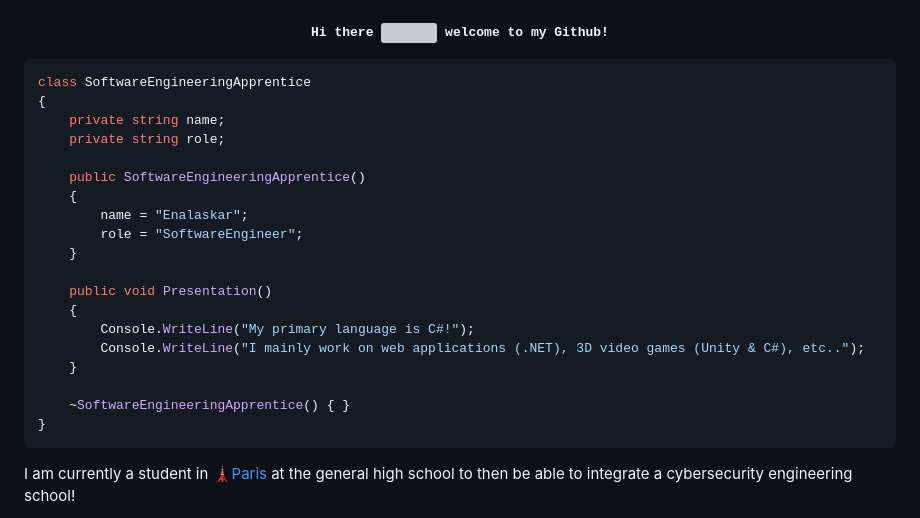
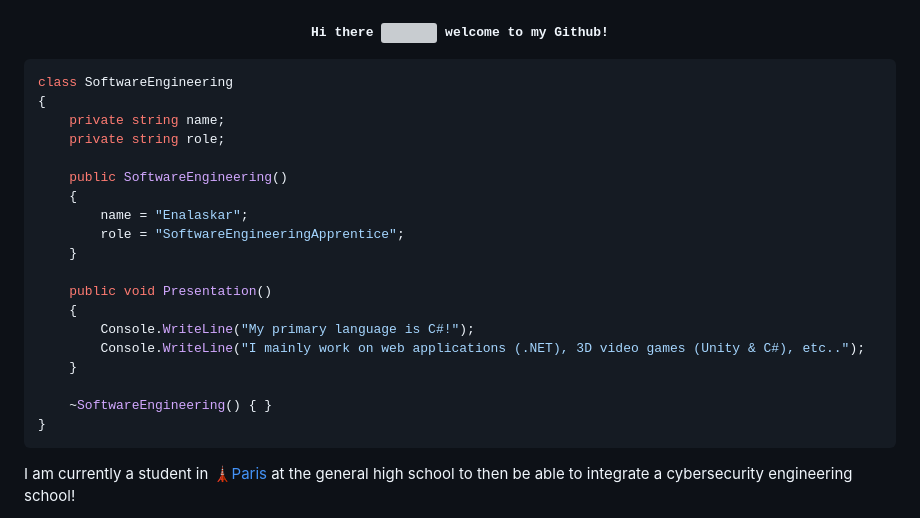
Before and after one commit to Enalaskar/Enalaskar, a Markdown page: README.md, the part around the change. Drawn GitHub-style; grey boxes are pictures that could not be loaded.

````diff
--- a/README.md
+++ b/README.md
@@ -4,15 +4,15 @@
 <h3 align="center"><samp> Hi there <img src="https://user-images.githubusercontent.com/42378118/110234147-e3259600-7f4e-11eb-95be-0c4047144dea.gif" width="20" height="20">  welcome to my Github!</samp></h3>
 
 ```cs
-class SoftwareEngineeringApprentice
+class SoftwareEngineering
 {
     private string name;
     private string role;
 
-    public SoftwareEngineeringApprentice()
+    public SoftwareEngineering()
     {
         name = "Enalaskar";
-        role = "SoftwareEngineer";
+        role = "SoftwareEngineeringApprentice";
     }
 
     public void Presentation()
@@ -21,7 +21,7 @@ class SoftwareEngineeringApprentice
         Console.WriteLine("I mainly work on web applications (.NET), 3D video games (Unity & C#), etc..");
     }
 
-    ~SoftwareEngineeringApprentice() { }
+    ~SoftwareEngineering() { }
 }
 ```
 
````
